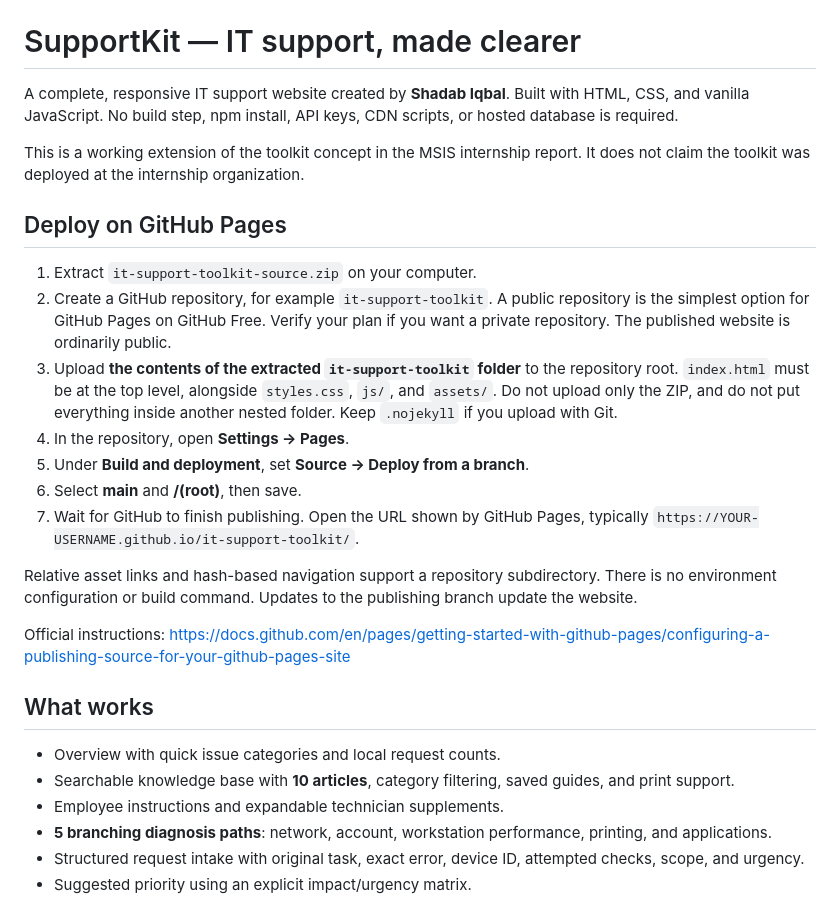
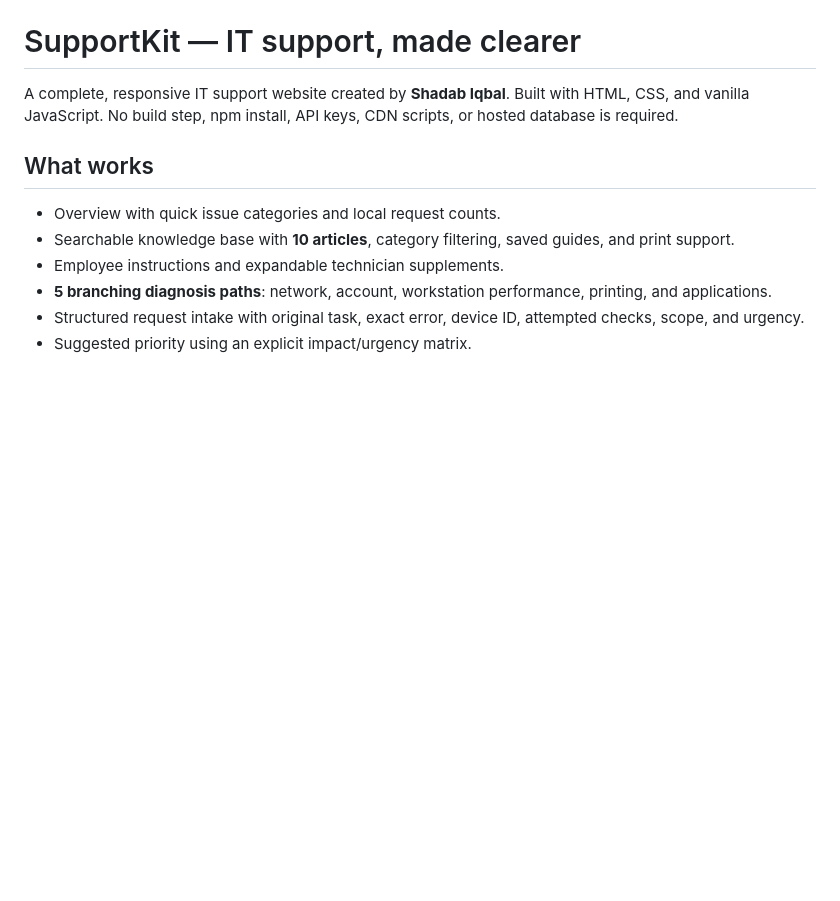
Before and after one commit to shadab-iqbal/it-support-toolkit, a Markdown page: README.md, the part around one of its changes. Rendered like a GitHub page; blank space fills up the shorter version.

```diff
--- a/README.md
+++ b/README.md
@@ -1,22 +1,6 @@
 # SupportKit — IT support, made clearer
 
 A complete, responsive IT support website created by **Shadab Iqbal**. Built with HTML, CSS, and vanilla JavaScript. No build step, npm install, API keys, CDN scripts, or hosted database is required.
-
-This is a working extension of the toolkit concept in the MSIS internship report. It does not claim the toolkit was deployed at the internship organization.
-
-## Deploy on GitHub Pages
-
-1. Extract `it-support-toolkit-source.zip` on your computer.
-2. Create a GitHub repository, for example `it-support-toolkit`. A public repository is the simplest option for GitHub Pages on GitHub Free. Verify your plan if you want a private repository. The published website is ordinarily public.
-3. Upload **the contents of the extracted `it-support-toolkit` folder** to the repository root. `index.html` must be at the top level, alongside `styles.css`, `js/`, and `assets/`. Do not upload only the ZIP, and do not put everything inside another nested folder. Keep `.nojekyll` if you upload with Git.
-4. In the repository, open **Settings → Pages**.
-5. Under **Build and deployment**, set **Source → Deploy from a branch**.
-6. Select **main** and **/(root)**, then save.
-7. Wait for GitHub to finish publishing. Open the URL shown by GitHub Pages, typically `https://YOUR-USERNAME.github.io/it-support-toolkit/`.
-
-Relative asset links and hash-based navigation support a repository subdirectory. There is no environment configuration or build command. Updates to the publishing branch update the website.
-
-Official instructions: <https://docs.github.com/en/pages/getting-started-with-github-pages/configuring-a-publishing-source-for-your-github-pages-site>
 
 ## What works
 
```
Also changed, not shown: other parts of README.md (+0 -43 lines).
